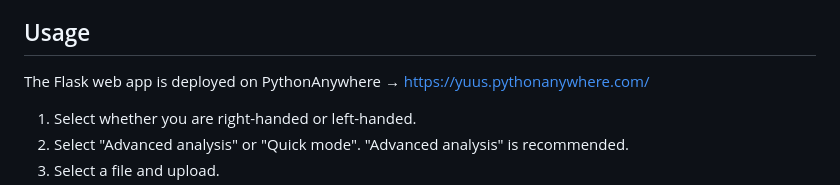
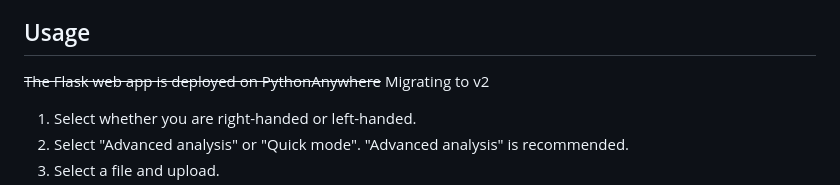
Before and after one commit to YuSak1/tennis-swing-analysis, a Markdown page: README.md, the part around the change. GitHub-like rendering.

```diff
--- a/README.md
+++ b/README.md
@@ -15,7 +15,7 @@ There are a variety of play styles among the top professional tennis players. Fo
 In this project, I developed a model that analyzes videos of forehand shots, compares them to 4 professional players, and highlights similar features.
 
 ## Usage
-The Flask web app is deployed on PythonAnywhere → https://yuus.pythonanywhere.com/
+~~The Flask web app is deployed on PythonAnywhere~~ Migrating to v2
 
 1. Select whether you are right-handed or left-handed.
 2. Select "Advanced analysis" or "Quick mode". "Advanced analysis" is recommended.
```
